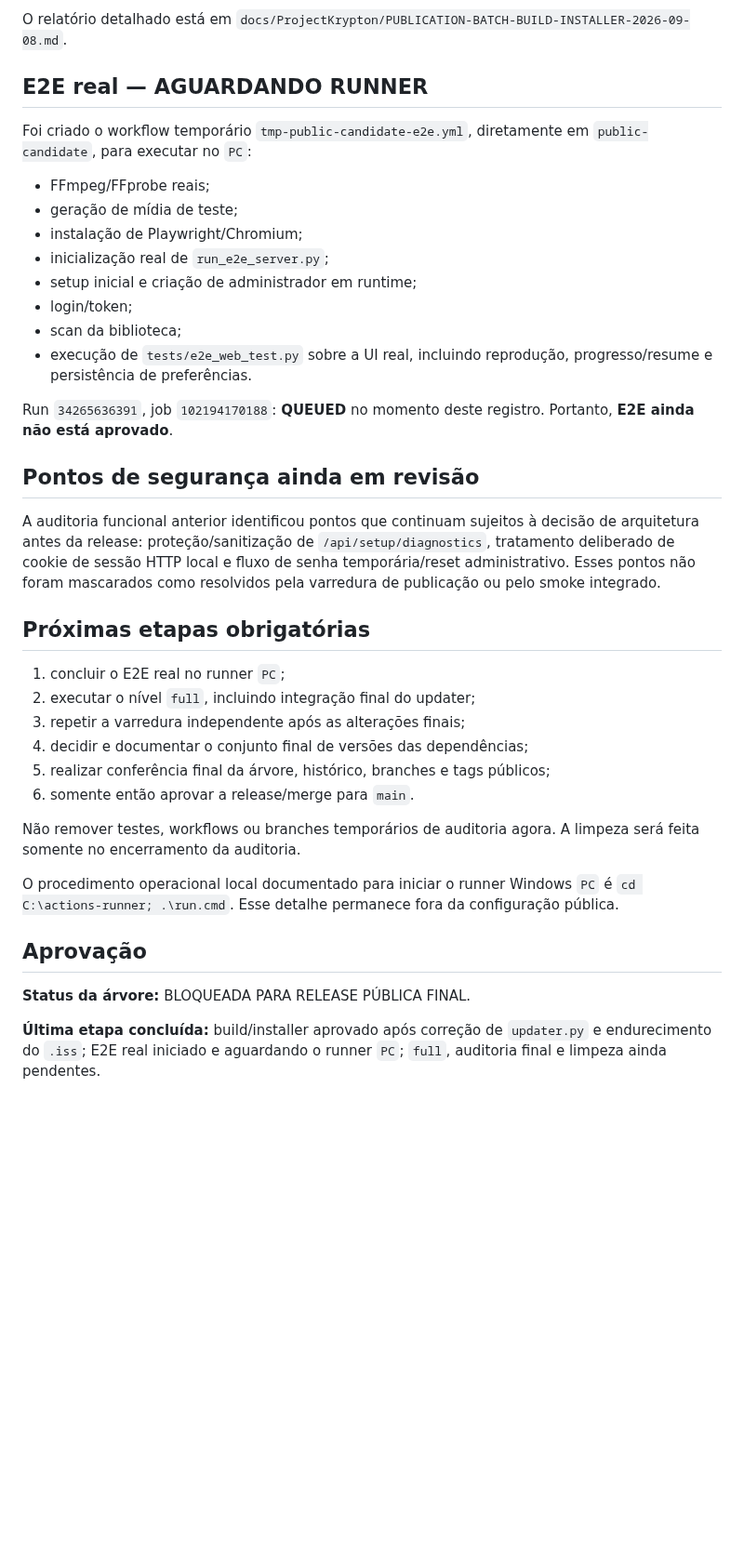
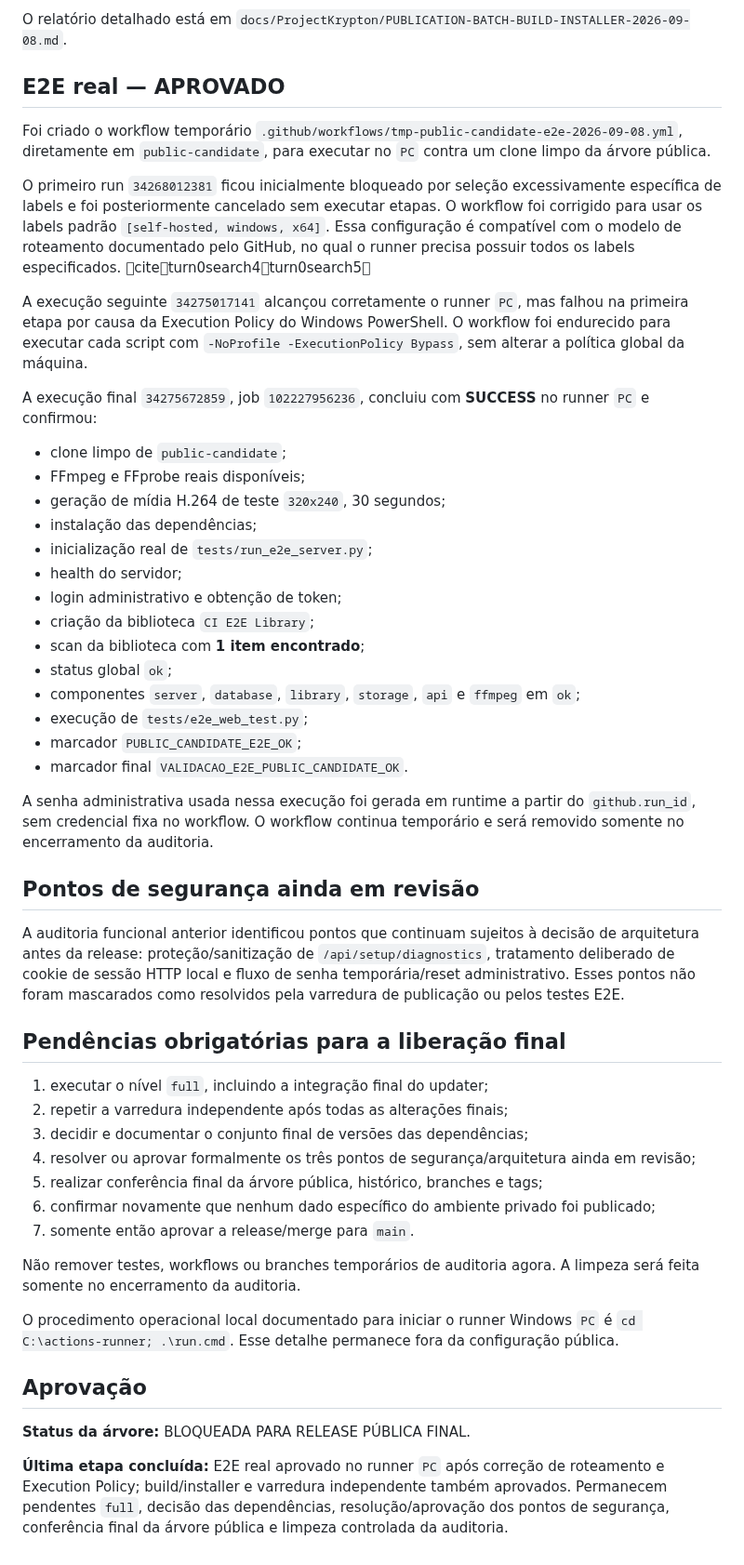
Before and after one commit to wagnerjunior164-glitch/Project_Krypton, a Markdown page: docs/ProjectKrypton/PUBLICATION-STATUS.md, the part around one of its changes. Shown at 93% size. GitHub-like rendering; blank space fills up the shorter version.

Commit message:
docs: record successful public candidate E2E validation

```diff
--- a/docs/ProjectKrypton/PUBLICATION-STATUS.md
+++ b/docs/ProjectKrypton/PUBLICATION-STATUS.md
@@ -82,33 +82,46 @@ O PyInstaller registrou aviso operacional de execução como administrador. O av
 
 O relatório detalhado está em `docs/ProjectKrypton/PUBLICATION-BATCH-BUILD-INSTALLER-2026-09-08.md`.
 
-## E2E real — AGUARDANDO RUNNER
+## E2E real — APROVADO
 
-Foi criado o workflow temporário `tmp-public-candidate-e2e.yml`, diretamente em `public-candidate`, para executar no `PC`:
+Foi criado o workflow temporário `.github/workflows/tmp-public-candidate-e2e-2026-09-08.yml`, diretamente em `public-candidate`, para executar no `PC` contra um clone limpo da árvore pública.
 
-- FFmpeg/FFprobe reais;
-- geração de mídia de teste;
-- instalação de Playwright/Chromium;
-- inicialização real de `run_e2e_server.py`;
-- setup inicial e criação de administrador em runtime;
-- login/token;
-- scan da biblioteca;
-- execução de `tests/e2e_web_test.py` sobre a UI real, incluindo reprodução, progresso/resume e persistência de preferências.
+O primeiro run `34268012381` ficou inicialmente bloqueado por seleção excessivamente específica de labels e foi posteriormente cancelado sem executar etapas. O workflow foi corrigido para usar os labels padrão `[self-hosted, windows, x64]`. Essa configuração é compatível com o modelo de roteamento documentado pelo GitHub, no qual o runner precisa possuir todos os labels especificados. citeturn0search4turn0search5
 
-Run `34265636391`, job `102194170188`: **QUEUED** no momento deste registro. Portanto, **E2E ainda não está aprovado**.
+A execução seguinte `34275017141` alcançou corretamente o runner `PC`, mas falhou na primeira etapa por causa da Execution Policy do Windows PowerShell. O workflow foi endurecido para executar cada script com `-NoProfile -ExecutionPolicy Bypass`, sem alterar a política global da máquina.
+
+A execução final `34275672859`, job `102227956236`, concluiu com **SUCCESS** no runner `PC` e confirmou:
+
+- clone limpo de `public-candidate`;
+- FFmpeg e FFprobe reais disponíveis;
+- geração de mídia H.264 de teste `320x240`, 30 segundos;
+- instalação das dependências;
+- inicialização real de `tests/run_e2e_server.py`;
+- health do servidor;
+- login administrativo e obtenção de token;
+- criação da biblioteca `CI E2E Library`;
+- scan da biblioteca com **1 item encontrado**;
+- status global `ok`;
+- componentes `server`, `database`, `library`, `storage`, `api` e `ffmpeg` em `ok`;
+- execução de `tests/e2e_web_test.py`;
+- marcador `PUBLIC_CANDIDATE_E2E_OK`;
+- marcador final `VALIDACAO_E2E_PUBLIC_CANDIDATE_OK`.
+
+A senha administrativa usada nessa execução foi gerada em runtime a partir do `github.run_id`, sem credencial fixa no workflow. O workflow continua temporário e será removido somente no encerramento da auditoria.
 
 ## Pontos de segurança ainda em revisão
 
-A auditoria funcional anterior identificou pontos que continuam sujeitos à decisão de arquitetura antes da release: proteção/sanitização de `/api/setup/diagnostics`, tratamento deliberado de cookie de sessão HTTP local e fluxo de senha temporária/reset administrativo. Esses pontos não foram mascarados como resolvidos pela varredura de publicação ou pelo smoke integrado.
+A auditoria funcional anterior identificou pontos que continuam sujeitos à decisão de arquitetura antes da release: proteção/sanitização de `/api/setup/diagnostics`, tratamento deliberado de cookie de sessão HTTP local e fluxo de senha temporária/reset administrativo. Esses pontos não foram mascarados como resolvidos pela varredura de publicação ou pelos testes E2E.
 
-## Próximas etapas obrigatórias
+## Pendências obrigatórias para a liberação final
 
-1. concluir o E2E real no runner `PC`;
-2. executar o nível `full`, incluindo integração final do updater;
-3. repetir a varredura independente após as alterações finais;
-4. decidir e documentar o conjunto final de versões das dependências;
-5. realizar conferência final da árvore, histórico, branches e tags públicos;
-6. somente então aprovar a release/merge para `main`.
+1. executar o nível `full`, incluindo a integração final do updater;
+2. repetir a varredura independente após todas as alterações finais;
+3. decidir e documentar o conjunto final de versões das dependências;
+4. resolver ou aprovar formalmente os três pontos de segurança/arquitetura ainda em revisão;
+5. realizar conferência final da árvore pública, histórico, branches e tags;
+6. confirmar novamente que nenhum dado específico do ambiente privado foi publicado;
+7. somente então aprovar a release/merge para `main`.
 
 Não remover testes, workflows ou branches temporários de auditoria agora. A limpeza será feita somente no encerramento da auditoria.
 
@@ -118,4 +131,4 @@ O procedimento operacional local documentado para iniciar o runner Windows `PC`
 
 **Status da árvore:** BLOQUEADA PARA RELEASE PÚBLICA FINAL.
 
-**Última etapa concluída:** build/installer aprovado após correção de `updater.py` e endurecimento do `.iss`; E2E real iniciado e aguardando o runner `PC`; `full`, auditoria final e limpeza ainda pendentes.
+**Última etapa concluída:** E2E real aprovado no runner `PC` após correção de roteamento e Execution Policy; build/installer e varredura independente também aprovados. Permanecem pendentes `full`, decisão das dependências, resolução/aprovação dos pontos de segurança, conferência final da árvore pública e limpeza controlada da auditoria.
```
Also changed, not shown: other parts of docs/ProjectKrypton/PUBLICATION-STATUS.md (+1 -1 lines).
